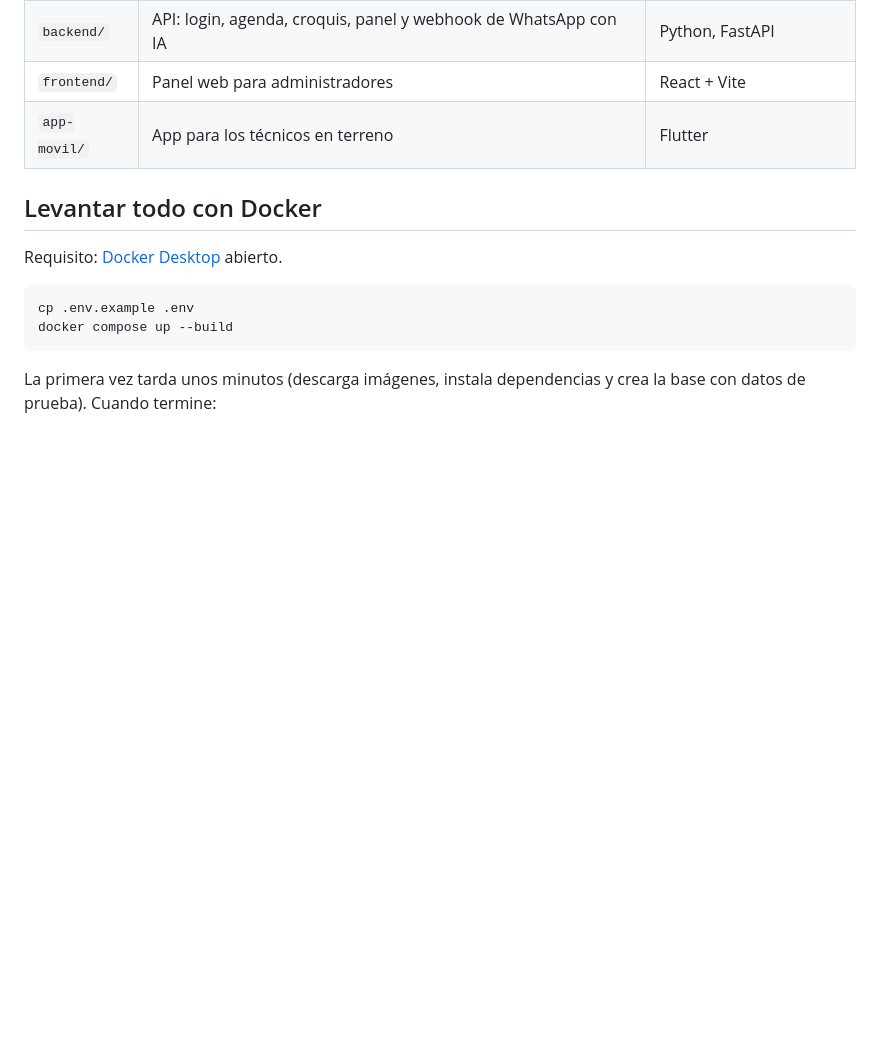
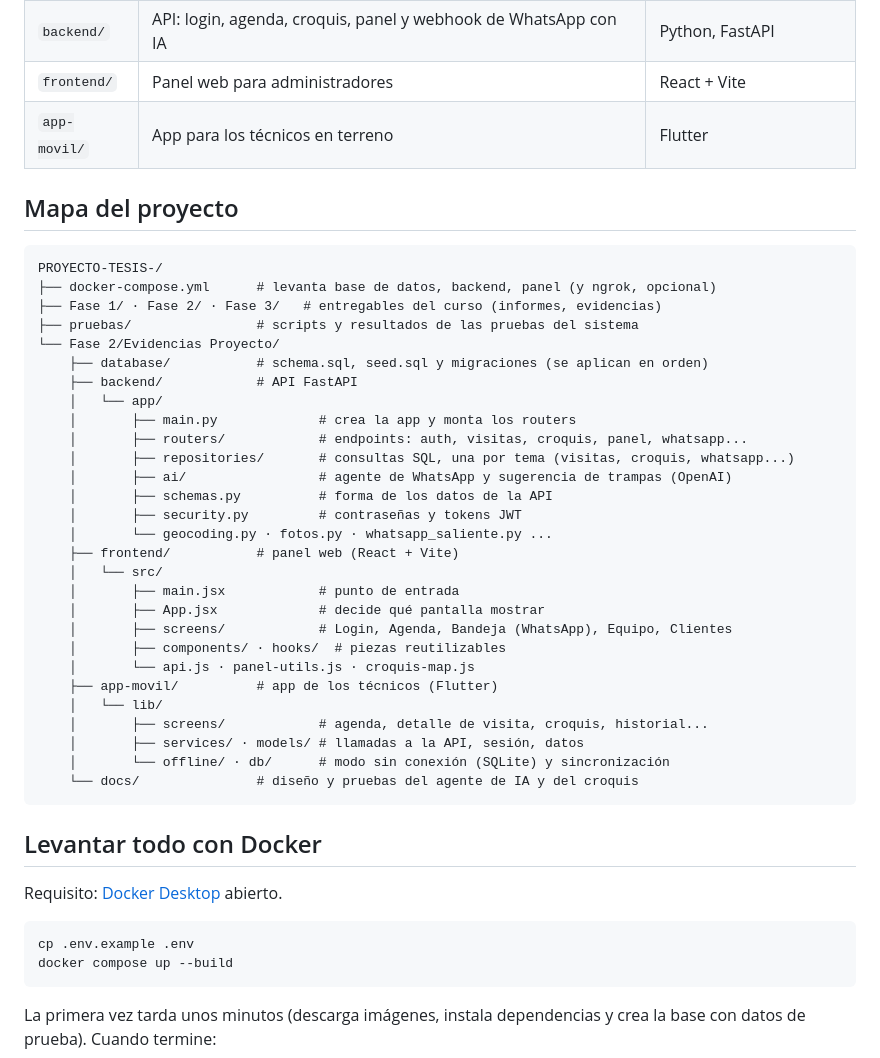
Before and after one commit to j4vierlb/PROYECTO-TESIS-, a Markdown page: README.md, the part around the change. Rendered like a GitHub page; blank space fills up the shorter version.

Commit message:
Agrega un mapa del proyecto al README

````diff
--- a/README.md
+++ b/README.md
@@ -10,6 +10,39 @@ El código está en `Fase 2/Evidencias Proyecto/`:
 | `backend/` | API: login, agenda, croquis, panel y webhook de WhatsApp con IA | Python, FastAPI |
 | `frontend/` | Panel web para administradores | React + Vite |
 | `app-movil/` | App para los técnicos en terreno | Flutter |
+
+## Mapa del proyecto
+
+```
+PROYECTO-TESIS-/
+├── docker-compose.yml      # levanta base de datos, backend, panel (y ngrok, opcional)
+├── Fase 1/ · Fase 2/ · Fase 3/   # entregables del curso (informes, evidencias)
+├── pruebas/                # scripts y resultados de las pruebas del sistema
+└── Fase 2/Evidencias Proyecto/
+    ├── database/           # schema.sql, seed.sql y migraciones (se aplican en orden)
+    ├── backend/            # API FastAPI
+    │   └── app/
+    │       ├── main.py             # crea la app y monta los routers
+    │       ├── routers/            # endpoints: auth, visitas, croquis, panel, whatsapp...
+    │       ├── repositories/       # consultas SQL, una por tema (visitas, croquis, whatsapp...)
+    │       ├── ai/                 # agente de WhatsApp y sugerencia de trampas (OpenAI)
+    │       ├── schemas.py          # forma de los datos de la API
+    │       ├── security.py         # contraseñas y tokens JWT
+    │       └── geocoding.py · fotos.py · whatsapp_saliente.py ...
+    ├── frontend/           # panel web (React + Vite)
+    │   └── src/
+    │       ├── main.jsx            # punto de entrada
+    │       ├── App.jsx             # decide qué pantalla mostrar
+    │       ├── screens/            # Login, Agenda, Bandeja (WhatsApp), Equipo, Clientes
+    │       ├── components/ · hooks/  # piezas reutilizables
+    │       └── api.js · panel-utils.js · croquis-map.js
+    ├── app-movil/          # app de los técnicos (Flutter)
+    │   └── lib/
+    │       ├── screens/            # agenda, detalle de visita, croquis, historial...
+    │       ├── services/ · models/ # llamadas a la API, sesión, datos
+    │       └── offline/ · db/      # modo sin conexión (SQLite) y sincronización
+    └── docs/               # diseño y pruebas del agente de IA y del croquis
+```
 
 ## Levantar todo con Docker
 
````
